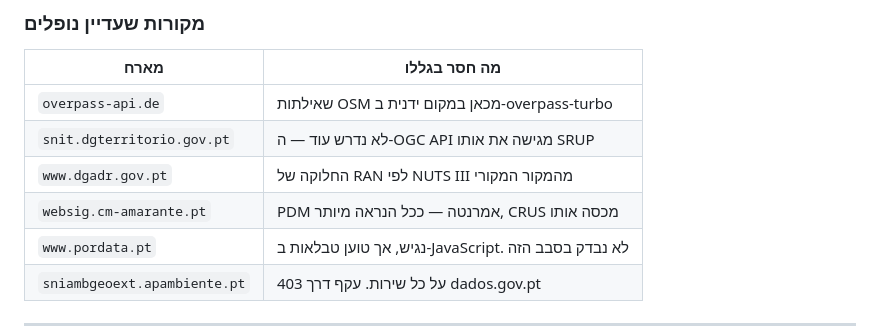
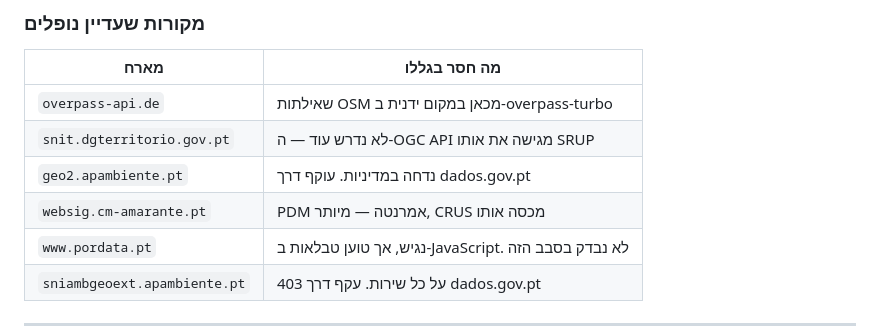
Before and after one commit to lior77/book-gage, a Markdown page: porto/docs/DATA-ACQUIRED.md, the part around one of its changes. GitHub-like rendering.

```diff
--- a/porto/docs/DATA-ACQUIRED.md
+++ b/porto/docs/DATA-ACQUIRED.md
@@ -232,8 +233,8 @@ python3 scripts/fetch_dgt_ogcapi.py ren_areas ren_linhas ran perigosidade_incend
 | --- | --- |
 | `overpass-api.de` | שאילתות OSM מכאן במקום ידנית ב-overpass-turbo |
 | `snit.dgterritorio.gov.pt` | לא נדרש עוד — ה-OGC API מגישה את אותו SRUP |
-| `www.dgadr.gov.pt` | החלוקה של RAN לפי NUTS III מהמקור המקורי |
-| `websig.cm-amarante.pt` | PDM אמרנטה — ככל הנראה מיותר, CRUS מכסה אותו |
+| `geo2.apambiente.pt` | נדחה במדיניות. עוקף דרך dados.gov.pt |
+| `websig.cm-amarante.pt` | PDM אמרנטה — מיותר, CRUS מכסה אותו |
 | `www.pordata.pt` | נגיש, אך טוען טבלאות ב-JavaScript. לא נבדק בסבב הזה |
 | `sniambgeoext.apambiente.pt` | 403 על כל שירות. עקף דרך dados.gov.pt |
 
```
Also changed, not shown: other parts of porto/docs/DATA-ACQUIRED.md (+4 -3 lines), porto/docs/NETWORK-ALLOWLIST.md (+11 -9 lines), 1 other file.
